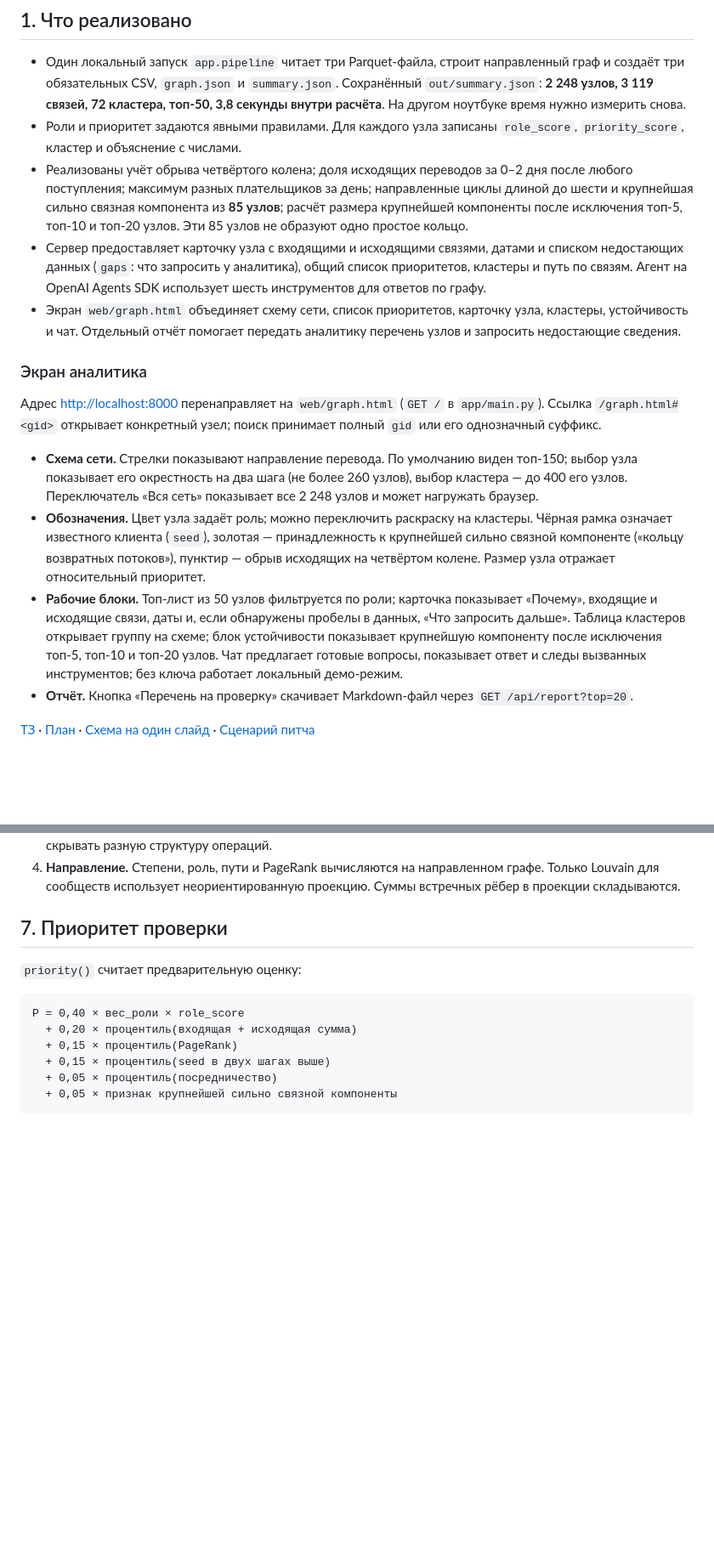
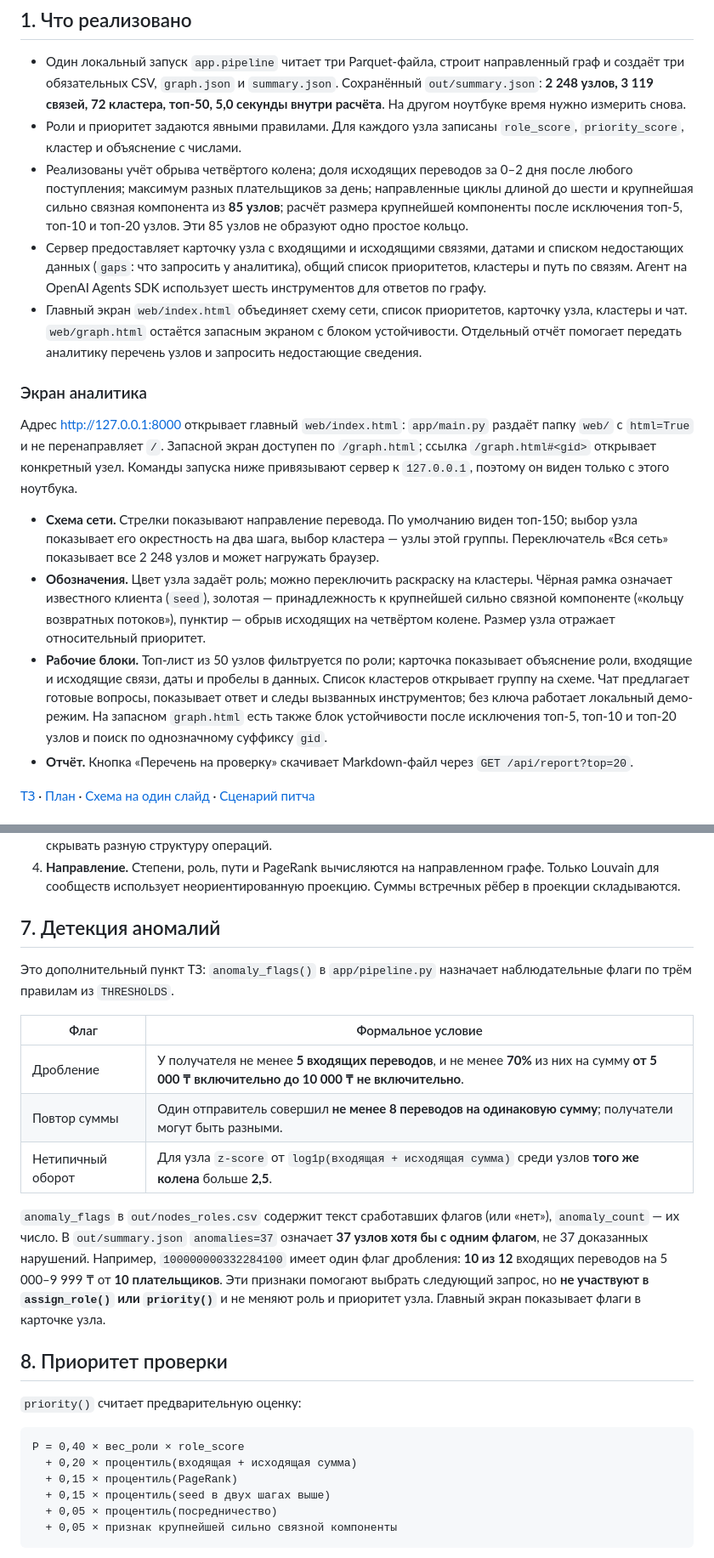
Before and after one commit to BAITC-Hacks/hack-b18c30d4-kazhydromet-ai, a Markdown page: README.md, 2 parts joined by grey strips. Shown at 85% size. Drawn GitHub-style; blank space fills up the shorter version.

Commit message:
docs: document anomaly flags and current demo screen

```diff
--- a/README.md
+++ b/README.md
@@ -12,7 +12,7 @@ AML-аналитику известен нижний уровень из 81 «к
 - Один локальный запуск `app.pipeline` читает три Parquet-файла, строит
   направленный граф и создаёт три обязательных CSV, `graph.json` и `summary.json`.
   Сохранённый `out/summary.json`: **2 248 узлов, 3 119 связей, 72 кластера,
-  топ-50, 3,8 секунды внутри расчёта**. На другом ноутбуке время нужно
+  топ-50, 5,0 секунды внутри расчёта**. На другом ноутбуке время нужно
   измерить снова.
 - Роли и приоритет задаются явными правилами. Для каждого узла записаны
   `role_score`, `priority_score`, кластер и объяснение с числами.
@@ -25,32 +25,35 @@ AML-аналитику известен нижний уровень из 81 «к
   датами и списком недостающих данных (`gaps`: что запросить у аналитика),
   общий список приоритетов, кластеры и путь по связям.
   Агент на OpenAI Agents SDK использует шесть инструментов для ответов по графу.
-- Экран `web/graph.html` объединяет схему сети, список приоритетов,
-  карточку узла, кластеры, устойчивость и чат. Отдельный отчёт помогает
-  передать аналитику перечень узлов и запросить недостающие сведения.
+- Главный экран `web/index.html` объединяет схему сети, список приоритетов,
+  карточку узла, кластеры и чат. `web/graph.html` остаётся запасным экраном
+  с блоком устойчивости. Отдельный отчёт помогает передать аналитику
+  перечень узлов и запросить недостающие сведения.
 
 ### Экран аналитика
 
-Адрес <http://localhost:8000> перенаправляет на `web/graph.html`
-(`GET /` в `app/main.py`). Ссылка `/graph.html#<gid>` открывает
-конкретный узел; поиск принимает полный `gid` или его однозначный суффикс.
+Адрес <http://127.0.0.1:8000> открывает главный `web/index.html`:
+`app/main.py` раздаёт папку `web/` с `html=True` и не перенаправляет `/`.
+Запасной экран доступен по `/graph.html`; ссылка `/graph.html#<gid>`
+открывает конкретный узел. Команды запуска ниже привязывают сервер
+к `127.0.0.1`, поэтому он виден только с этого ноутбука.
 
 - **Схема сети.** Стрелки показывают направление перевода. По умолчанию
-  виден топ-150; выбор узла показывает его окрестность на два шага
-  (не более 260 узлов), выбор кластера — до 400 его узлов. Переключатель
-  «Вся сеть» показывает все 2 248 узлов и может нагружать браузер.
+  виден топ-150; выбор узла показывает его окрестность на два шага,
+  выбор кластера — узлы этой группы. Переключатель «Вся сеть» показывает
+  все 2 248 узлов и может нагружать браузер.
 - **Обозначения.** Цвет узла задаёт роль; можно переключить раскраску на
   кластеры. Чёрная рамка означает известного клиента (`seed`), золотая —
   принадлежность к крупнейшей сильно связной компоненте («кольцу
   возвратных потоков»), пунктир — обрыв исходящих на четвёртом колене.
   Размер узла отражает относительный приоритет.
 - **Рабочие блоки.** Топ-лист из 50 узлов фильтруется по роли;
-  карточка показывает «Почему», входящие и исходящие связи, даты и,
-  если обнаружены пробелы в данных, «Что запросить дальше».
-  Таблица кластеров открывает группу на схеме; блок устойчивости показывает
-  крупнейшую компоненту после исключения топ-5, топ-10 и топ-20 узлов.
+  карточка показывает объяснение роли, входящие и исходящие связи, даты
+  и пробелы в данных. Список кластеров открывает группу на схеме.
   Чат предлагает готовые вопросы, показывает ответ и следы вызванных
-  инструментов; без ключа работает локальный демо-режим.
+  инструментов; без ключа работает локальный демо-режим. На запасном
+  `graph.html` есть также блок устойчивости после исключения топ-5,
+  топ-10 и топ-20 узлов и поиск по однозначному суффиксу `gid`.
 - **Отчёт.** Кнопка «Перечень на проверку» скачивает Markdown-файл
   через `GET /api/report?top=20`.
 
@@ -214,7 +217,27 @@ Louvain получает `seed=42`, поэтому случайность кла
    графе. Только Louvain для сообществ использует неориентированную проекцию.
    Суммы встречных рёбер в проекции складываются.
 
-## 7. Приоритет проверки
+## 7. Детекция аномалий
+
+Это дополнительный пункт ТЗ: `anomaly_flags()` в `app/pipeline.py`
+назначает наблюдательные флаги по трём правилам из `THRESHOLDS`.
+
+| Флаг | Формальное условие |
+|---|---|
+| Дробление | У получателя не менее **5 входящих переводов**, и не менее **70%** из них на сумму **от 5 000 ₸ включительно до 10 000 ₸ не включительно**. |
+| Повтор суммы | Один отправитель совершил **не менее 8 переводов на одинаковую сумму**; получатели могут быть разными. |
+| Нетипичный оборот | Для узла `z-score` от `log1p(входящая + исходящая сумма)` среди узлов **того же колена** больше **2,5**. |
+
+`anomaly_flags` в `out/nodes_roles.csv` содержит текст сработавших флагов
+(или «нет»), `anomaly_count` — их число. В `out/summary.json`
+`anomalies=37` означает **37 узлов хотя бы с одним флагом**, не 37
+доказанных нарушений. Например, `100000000332284100` имеет один флаг
+дробления: **10 из 12** входящих переводов на 5 000–9 999 ₸ от
+**10 плательщиков**. Эти признаки помогают выбрать следующий запрос,
+но **не участвуют в `assign_role()` или `priority()`** и не меняют
+роль и приоритет узла. Главный экран показывает флаги в карточке узла.
+
+## 8. Приоритет проверки
 
 `priority()` считает предварительную оценку:
 
```
Also changed, not shown: other parts of README.md (+15 -11 lines), docs/PITCH.md (+4 -1 lines), docs/STATUS.md (+1 -1 lines).
